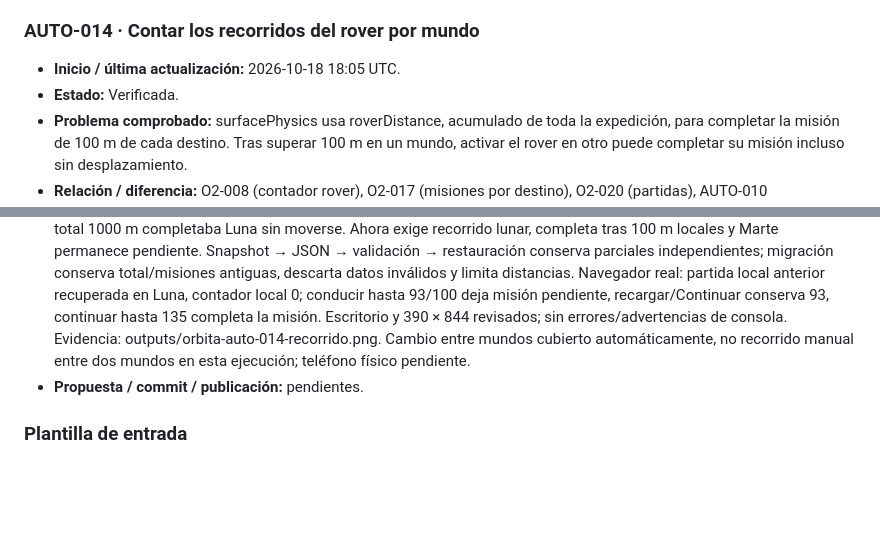
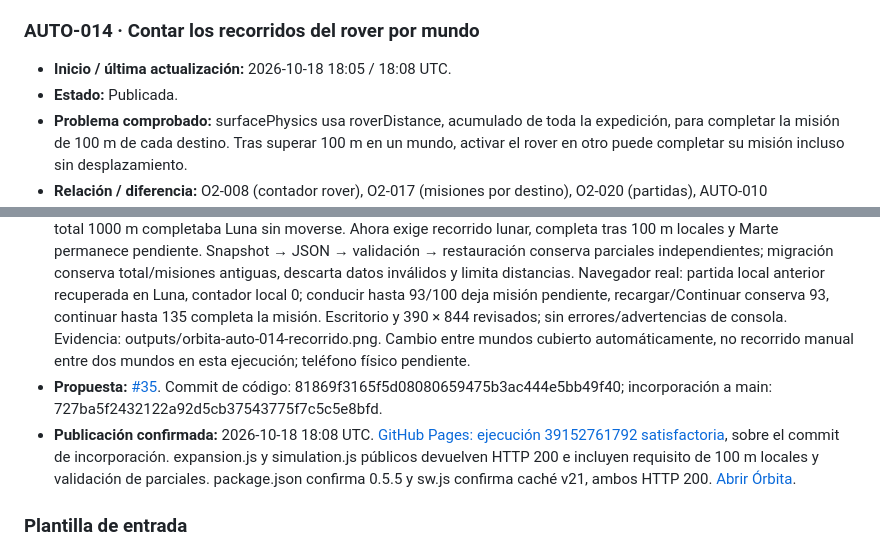
Before and after one commit to fercala/pequenos-exploradores, a Markdown page: solar-nave/MEJORAS-AUTOMATICAS.md, 2 parts joined by grey strips. Rendered like a GitHub page; blank space fills up the shorter version.

Commit message:
Órbita: registrar publicación comprobada de AUTO-014

```diff
--- a/solar-nave/MEJORAS-AUTOMATICAS.md
+++ b/solar-nave/MEJORAS-AUTOMATICAS.md
@@ -273,8 +273,8 @@ Antes de asignar un ID nuevo, comprueba `main`, las entradas siguientes y las pr
 
 ### AUTO-014 · Contar los recorridos del rover por mundo
 
-- **Inicio / última actualización:** 2026-10-18 18:05 UTC.
-- **Estado:** Verificada.
+- **Inicio / última actualización:** 2026-10-18 18:05 / 18:08 UTC.
+- **Estado:** Publicada.
 - **Problema comprobado:** surfacePhysics usa roverDistance, acumulado de toda la expedición, para completar la misión de 100 m de cada destino. Tras superar 100 m en un mundo, activar el rover en otro puede completar su misión incluso sin desplazamiento.
 - **Relación / diferencia:** O2-008 (contador rover), O2-017 (misiones por destino), O2-020 (partidas), AUTO-010 (estacionamiento) y AUTO-012 (estado visible). Esta mejora separa el recorrido que acredita la misión de cada mundo; no añade vehículos, misiones ni estacionamientos nuevos.
 - **Criterio de aceptación:** el recorrido de un mundo no completa la misión de otro; cada uno requiere 100 m locales. Volver a un mundo, recuperar o importar conserva su parcial. Se mantiene el total histórico y todas las misiones completadas. La interfaz identifica el contador local. Datos portátiles inválidos se descartan con límites y compatibilidad antigua.
@@ -282,7 +282,8 @@ Antes de asignar un ID nuevo, comprueba `main`, las entradas siguientes y las pr
 - **Cambio:** versión 0.5.5; contador roverDistances por destino, usado para acreditar los 100 m y visible en navegación/Misiones. Snapshot, restauración e importación conservan parciales independientes y validan mundos sólidos, números finitos y límites. roverDistance histórico y misiones completadas se conservan. Las partidas antiguas no contienen desglose: comienzan parciales locales nuevos en cero, explicado en README. Caché propia v21.
 - **Archivos:** expansion.js, simulation.js, tests/vehicle-transition.test.mjs, tests/expansion.test.mjs, package.json, README.md, sw.js y este registro.
 - **Validación:** 71 pruebas satisfactorias y construcción estática. Regresión del controlador reproducida antes del arreglo: total 1000 m completaba Luna sin moverse. Ahora exige recorrido lunar, completa tras 100 m locales y Marte permanece pendiente. Snapshot → JSON → validación → restauración conserva parciales independientes; migración conserva total/misiones antiguas, descarta datos inválidos y limita distancias. Navegador real: partida local anterior recuperada en Luna, contador local 0; conducir hasta 93/100 deja misión pendiente, recargar/Continuar conserva 93, continuar hasta 135 completa la misión. Escritorio y 390 × 844 revisados; sin errores/advertencias de consola. Evidencia: outputs/orbita-auto-014-recorrido.png. Cambio entre mundos cubierto automáticamente, no recorrido manual entre dos mundos en esta ejecución; teléfono físico pendiente.
-- **Propuesta / commit / publicación:** pendientes.
+- **Propuesta:** [#35](https://github.com/fercala/pequenos-exploradores/pull/35). Commit de código: 81869f3165f5d08080659475b3ac444e5bb49f40; incorporación a main: 727ba5f2432122a92d5cb37543775f7c5c5e8bfd.
+- **Publicación confirmada:** 2026-10-18 18:08 UTC. [GitHub Pages: ejecución 39152761792 satisfactoria](https://github.com/fercala/pequenos-exploradores/actions/runs/39152761792), sobre el commit de incorporación. expansion.js y simulation.js públicos devuelven HTTP 200 e incluyen requisito de 100 m locales y validación de parciales. package.json confirma 0.5.5 y sw.js confirma caché v21, ambos HTTP 200. [Abrir Órbita](https://fercala.github.io/pequenos-exploradores/solar-nave/).
 
 ### Plantilla de entrada
 
```
